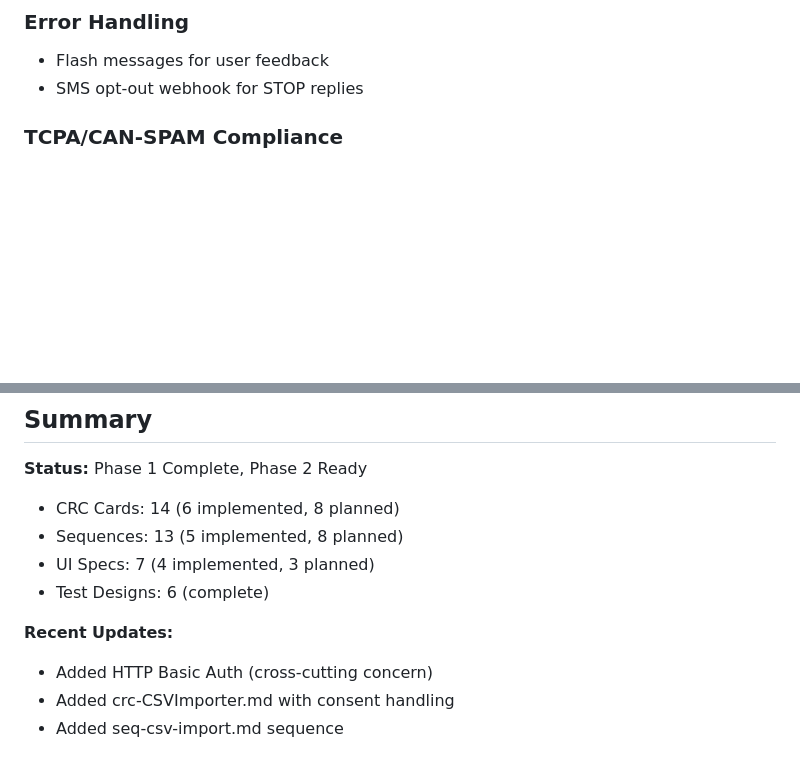
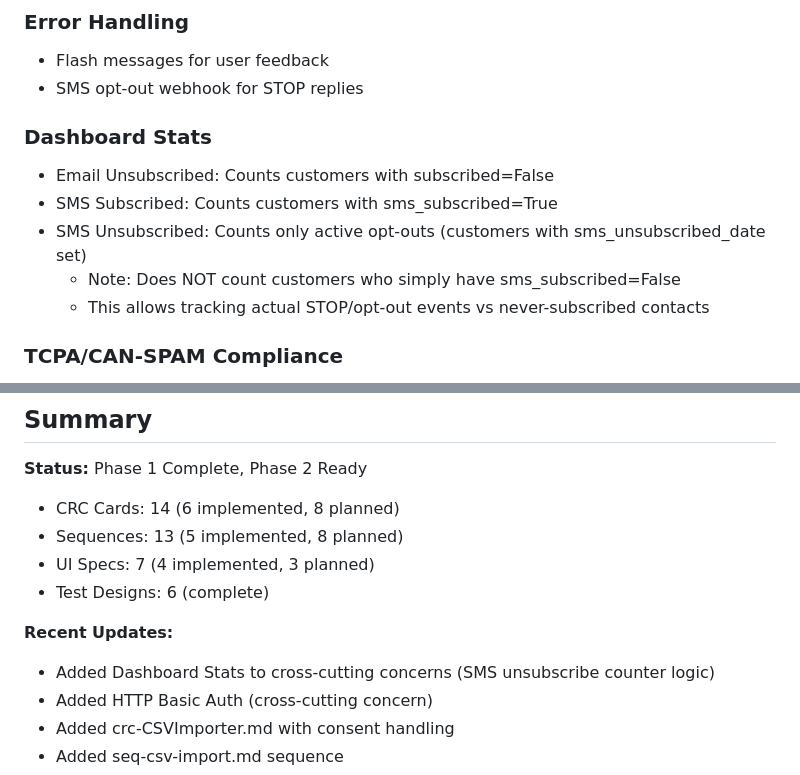
Before and after one commit to kcdjmaxx/MaxxConnect, a Markdown page: design/design.md, 2 parts joined by grey strips. Drawn GitHub-style; blank space fills up the shorter version.

Commit message:
Document SMS unsubscribe counter logic in design docs
Added Dashboard Stats section to Cross-Cutting Concerns explaining
that SMS unsubscribed counts only active opt-outs (customers with
sms_unsubscribed_date set), not all customers with sms_subscribed=false.

Co-Authored-By: Claude Opus 4.5 <noreply@anthropic.com>

```diff
--- a/design/design.md
+++ b/design/design.md
@@ -65,6 +65,13 @@ Email/SMS marketing platform with:
 ### Error Handling
 - Flash messages for user feedback
 - SMS opt-out webhook for STOP replies
+
+### Dashboard Stats
+- Email Unsubscribed: Counts customers with subscribed=False
+- SMS Subscribed: Counts customers with sms_subscribed=True
+- SMS Unsubscribed: Counts only active opt-outs (customers with sms_unsubscribed_date set)
+  - Note: Does NOT count customers who simply have sms_subscribed=False
+  - This allows tracking actual STOP/opt-out events vs never-subscribed contacts
 
 ### TCPA/CAN-SPAM Compliance
 - Email: Unsubscribe link required, physical address in footer
@@ -190,6 +197,7 @@ Email/SMS marketing platform with:
 - Test Designs: 6 (complete)
 
 **Recent Updates:**
+- Added Dashboard Stats to cross-cutting concerns (SMS unsubscribe counter logic)
 - Added HTTP Basic Auth (cross-cutting concern)
 - Added crc-CSVImporter.md with consent handling
 - Added seq-csv-import.md sequence
```
